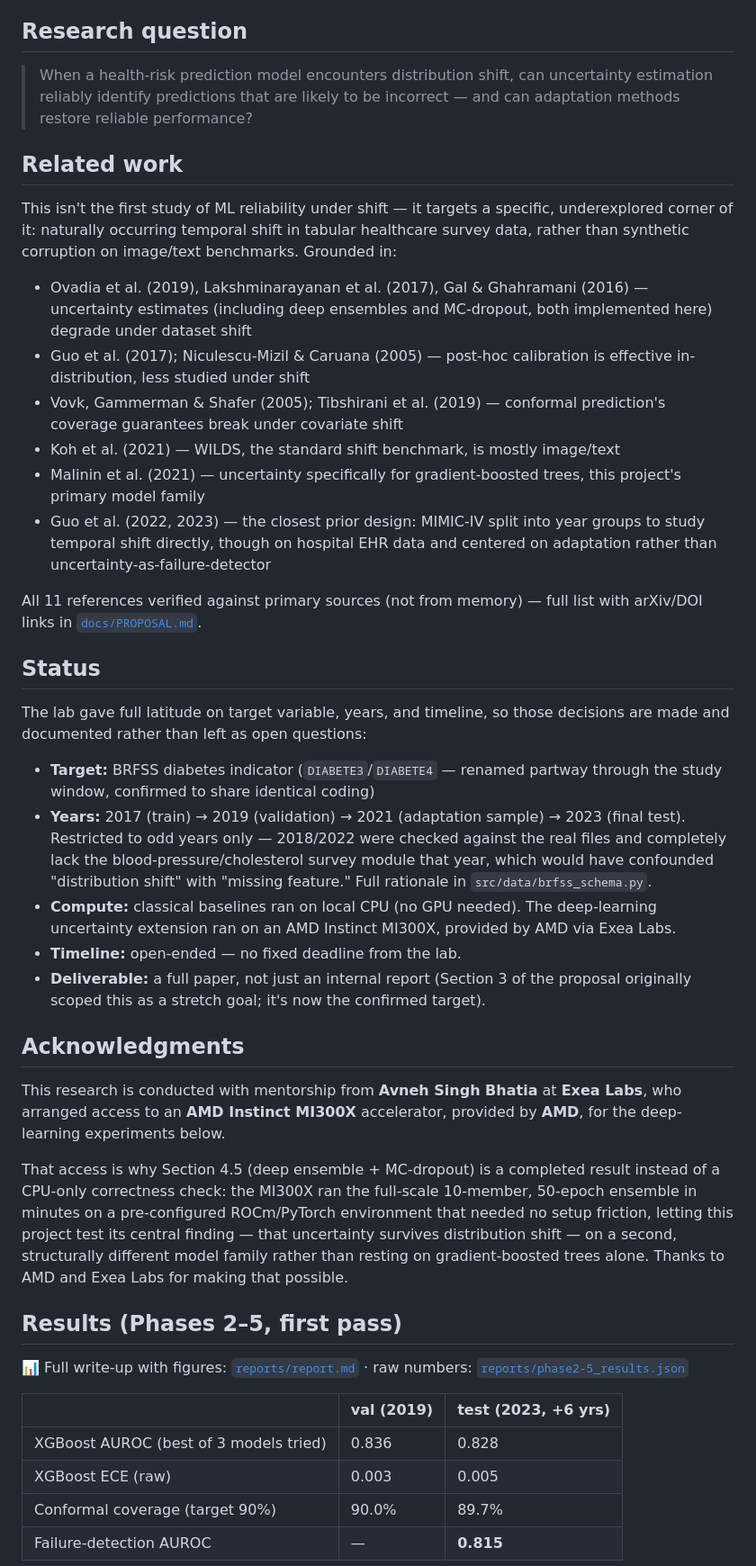
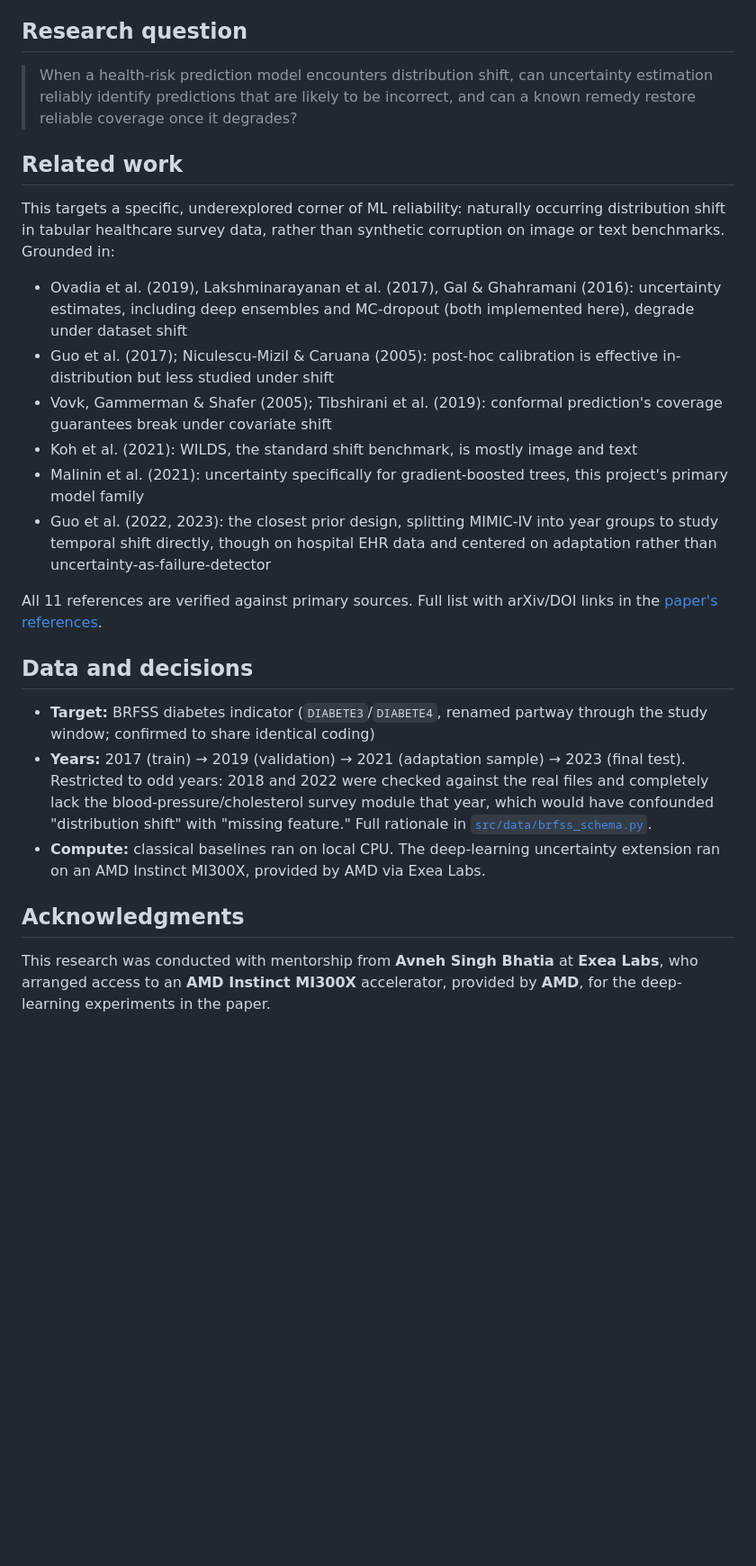
Before and after one commit to Eddiegah/reliable-ml-distribution-shift, a Markdown page: README.md, the part around one of its changes. Shown at 90% size. GitHub-like rendering; blank space fills up the shorter version.

```diff
--- a/README.md
+++ b/README.md
@@ -31,71 +40,28 @@ is tested as the fix once shift is detected.
 
 ## Research question
 
-> When a health-risk prediction model encounters distribution shift, can
-> uncertainty estimation reliably identify predictions that are likely to be
-> incorrect — and can adaptation methods restore reliable performance?
+> When a health-risk prediction model encounters distribution shift, can uncertainty estimation reliably identify predictions that are likely to be incorrect, and can a known remedy restore reliable coverage once it degrades?
 
 ## Related work
 
-This isn't the first study of ML reliability under shift — it targets a
-specific, underexplored corner of it: naturally occurring temporal shift in
-tabular healthcare survey data, rather than synthetic corruption on image/text
-benchmarks. Grounded in:
+This targets a specific, underexplored corner of ML reliability: naturally occurring distribution shift in tabular healthcare survey data, rather than synthetic corruption on image or text benchmarks. Grounded in:
 
-- Ovadia et al. (2019), Lakshminarayanan et al. (2017), Gal & Ghahramani (2016) — uncertainty estimates (including deep ensembles and MC-dropout, both implemented here) degrade under dataset shift
-- Guo et al. (2017); Niculescu-Mizil & Caruana (2005) — post-hoc calibration is effective in-distribution, less studied under shift
-- Vovk, Gammerman & Shafer (2005); Tibshirani et al. (2019) — conformal prediction's coverage guarantees break under covariate shift
-- Koh et al. (2021) — WILDS, the standard shift benchmark, is mostly image/text
-- Malinin et al. (2021) — uncertainty specifically for gradient-boosted trees, this project's primary model family
-- Guo et al. (2022, 2023) — the closest prior design: MIMIC-IV split into year groups to study temporal shift directly, though on hospital EHR data and centered on adaptation rather than uncertainty-as-failure-detector
+- Ovadia et al. (2019), Lakshminarayanan et al. (2017), Gal & Ghahramani (2016): uncertainty estimates, including deep ensembles and MC-dropout (both implemented here), degrade under dataset shift
+- Guo et al. (2017); Niculescu-Mizil & Caruana (2005): post-hoc calibration is effective in-distribution but less studied under shift
+- Vovk, Gammerman & Shafer (2005); Tibshirani et al. (2019): conformal prediction's coverage guarantees break under covariate shift
+- Koh et al. (2021): WILDS, the standard shift benchmark, is mostly image and text
+- Malinin et al. (2021): uncertainty specifically for gradient-boosted trees, this project's primary model family
+- Guo et al. (2022, 2023): the closest prior design, splitting MIMIC-IV into year groups to study temporal shift directly, though on hospital EHR data and centered on adaptation rather than uncertainty-as-failure-detector
 
-All 11 references verified against primary sources (not from memory) — full
-list with arXiv/DOI links in
-[`docs/PROPOSAL.md`](docs/PROPOSAL.md#1-background-and-related-work).
+All 11 references are verified against primary sources. Full list with arXiv/DOI links in the [paper's references](docs/paper_draft.md#references).
 
-## Status
+## Data and decisions
 
-The lab gave full latitude on target variable, years, and timeline, so those
-decisions are made and documented rather than left as open questions:
-
-- **Target:** BRFSS diabetes indicator (`DIABETE3`/`DIABETE4` — renamed
-  partway through the study window, confirmed to share identical coding)
-- **Years:** 2017 (train) → 2019 (validation) → 2021 (adaptation sample) →
-  2023 (final test). Restricted to odd years only — 2018/2022 were checked
-  against the real files and completely lack the blood-pressure/cholesterol
-  survey module that year, which would have confounded "distribution shift"
-  with "missing feature." Full rationale in `src/data/brfss_schema.py`.
-- **Compute:** classical baselines ran on local CPU (no GPU needed). The
-  deep-learning uncertainty extension ran on an AMD Instinct MI300X,
-  provided by AMD via Exea Labs.
-- **Timeline:** open-ended — no fixed deadline from the lab.
-- **Deliverable:** a full paper, not just an internal report (Section 3 of
-  the proposal originally scoped this as a stretch goal; it's now the
-  confirmed target).
+- **Target:** BRFSS diabetes indicator (`DIABETE3`/`DIABETE4`, renamed partway through the study window; confirmed to share identical coding)
+- **Years:** 2017 (train) → 2019 (validation) → 2021 (adaptation sample) → 2023 (final test). Restricted to odd years: 2018 and 2022 were checked against the real files and completely lack the blood-pressure/cholesterol survey module that year, which would have confounded "distribution shift" with "missing feature." Full rationale in [`src/data/brfss_schema.py`](src/data/brfss_schema.py).
+- **Compute:** classical baselines ran on local CPU. The deep-learning uncertainty extension ran on an AMD Instinct MI300X, provided by AMD via Exea Labs.
 
 ## Acknowledgments
 
-This research is conducted with mentorship from **Avneh Singh Bhatia** at
-**Exea Labs**, who arranged access to an **AMD Instinct MI300X**
-accelerator, provided by **AMD**, for the deep-learning experiments below.
+This research was conducted with mentorship from **Avneh Singh Bhatia** at **Exea Labs**, who arranged access to an **AMD Instinct MI300X** accelerator, provided by **AMD**, for the deep-learning experiments in the paper.
 
-That access is why Section 4.5 (deep ensemble + MC-dropout) is a completed
-result instead of a CPU-only correctness check: the MI300X ran the
-full-scale 10-member, 50-epoch ensemble in minutes on a pre-configured
-ROCm/PyTorch environment that needed no setup friction, letting this
-project test its central finding — that uncertainty survives distribution
-shift — on a second, structurally different model family rather than
-resting on gradient-boosted trees alone. Thanks to AMD and Exea Labs for
-making that possible.
-
-## Results (Phases 2–5, first pass)
-
-📊 Full write-up with figures: [`reports/report.md`](reports/report.md) · raw numbers: [`reports/phase2-5_results.json`](reports/phase2-5_results.json)
-
-| | val (2019) | test (2023, +6 yrs) |
-|---|---|---|
-| XGBoost AUROC (best of 3 models tried) | 0.836 | 0.828 |
-| XGBoost ECE (raw) | 0.003 | 0.005 |
-| Conformal coverage (target 90%) | 90.0% | 89.7% |
-| Failure-detection AUROC | — | **0.815** |
-
```
Also changed, not shown: other parts of README.md (+44 -88 lines).
